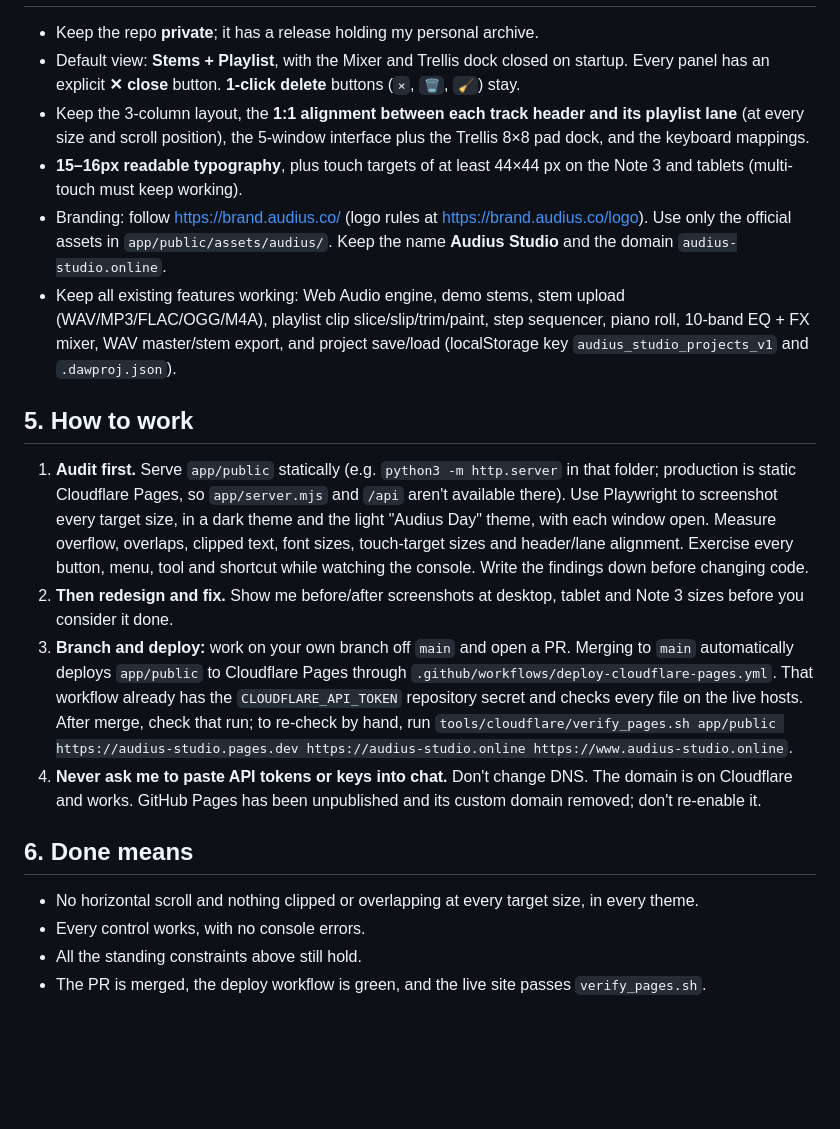
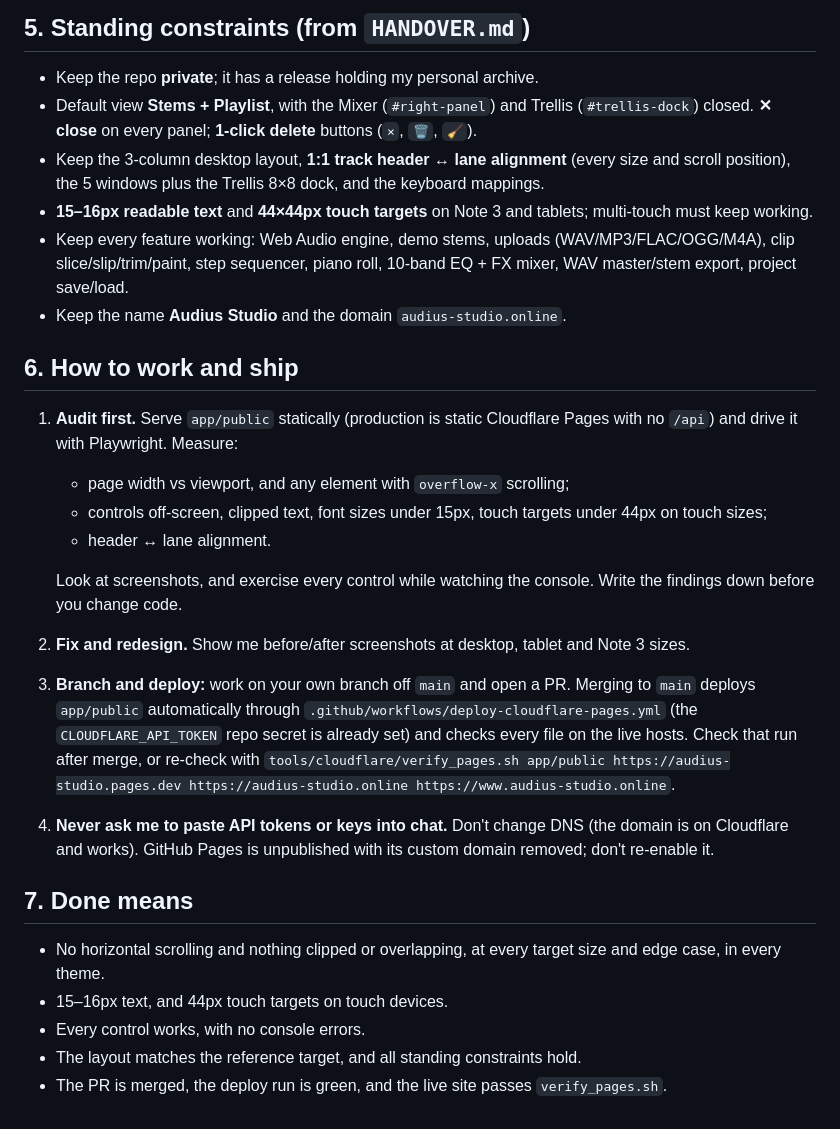
Before and after one commit to DOGECOIN87/STUDIO, a Markdown page: NEXT_ASSISTANT_PROMPT.md, the part around one of its changes. Drawn GitHub-style; blank space fills up the shorter version.

```diff
--- a/NEXT_ASSISTANT_PROMPT.md
+++ b/NEXT_ASSISTANT_PROMPT.md
@@ -49,21 +99,28 @@ No console errors appeared on first load at 1920×1080.
+## 5. Standing constraints (from `HANDOVER.md`)
 
 - Keep the repo **private**; it has a release holding my personal archive.
-- Default view: **Stems + Playlist**, with the Mixer and Trellis dock closed on startup. Every panel has an explicit **✕ close** button. **1-click delete** buttons (`×`, `🗑`, `🧹`) stay.
-- Keep the 3-column layout, the **1:1 alignment between each track header and its playlist lane** (at every size and scroll position), the 5-window interface plus the Trellis 8×8 pad dock, and the keyboard mappings.
-- **15–16px readable typography**, plus touch targets of at least 44×44 px on the Note 3 and tablets (multi-touch must keep working).
-- Branding: follow https://brand.audius.co/ (logo rules at https://brand.audius.co/logo). Use only the official assets in `app/public/assets/audius/`. Keep the name **Audius Studio** and the domain `audius-studio.online`.
-- Keep all existing features working: Web Audio engine, demo stems, stem upload (WAV/MP3/FLAC/OGG/M4A), playlist clip slice/slip/trim/paint, step sequencer, piano roll, 10-band EQ + FX mixer, WAV master/stem export, and project save/load (localStorage key `audius_studio_projects_v1` and `.dawproj.json`).
+- Default view **Stems + Playlist**, with the Mixer (`#right-panel`) and Trellis (`#trellis-dock`) closed. **✕ close** on every panel; **1-click delete** buttons (`×`, `🗑`, `🧹`).
+- Keep the 3-column desktop layout, **1:1 track header ↔ lane alignment** (every size and scroll position), the 5 windows plus the Trellis 8×8 dock, and the keyboard mappings.
+- **15–16px readable text** and **44×44px touch targets** on Note 3 and tablets; multi-touch must keep working.
+- Keep every feature working: Web Audio engine, demo stems, uploads (WAV/MP3/FLAC/OGG/M4A), clip slice/slip/trim/paint, step sequencer, piano roll, 10-band EQ + FX mixer, WAV master/stem export, project save/load.
+- Keep the name **Audius Studio** and the domain `audius-studio.online`.
 
-## 5. How to work
+## 6. How to work and ship
 
-1. **Audit first.** Serve `app/public` statically (e.g. `python3 -m http.server` in that folder; production is static Cloudflare Pages, so `app/server.mjs` and `/api` aren't available there). Use Playwright to screenshot every target size, in a dark theme and the light "Audius Day" theme, with each window open. Measure overflow, overlaps, clipped text, font sizes, touch-target sizes and header/lane alignment. Exercise every button, menu, tool and shortcut while watching the console. Write the findings down before changing code.
-2. **Then redesign and fix.** Show me before/after screenshots at desktop, tablet and Note 3 sizes before you consider it done.
-3. **Branch and deploy:** work on your own branch off `main` and open a PR. Merging to `main` automatically deploys `app/public` to Cloudflare Pages through `.github/workflows/deploy-cloudflare-pages.yml`. That workflow already has the `CLOUDFLARE_API_TOKEN` repository secret and checks every file on the live hosts. After merge, check that run; to re-check by hand, run `tools/cloudflare/verify_pages.sh app/public https://audius-studio.pages.dev https://audius-studio.online https://www.audius-studio.online`.
-4. **Never ask me to paste API tokens or keys into chat.** Don't change DNS. The domain is on Cloudflare and works. GitHub Pages has been unpublished and its custom domain removed; don't re-enable it.
+1. **Audit first.** Serve `app/public` statically (production is static Cloudflare Pages with no `/api`) and drive it with Playwright. Measure:
+   - page width vs viewport, and any element with `overflow-x` scrolling;
+   - controls off-screen, clipped text, font sizes under 15px, touch targets under 44px on touch sizes;
+   - header ↔ lane alignment.
 
-## 6. Done means
+   Look at screenshots, and exercise every control while watching the console. Write the findings down before you change code.
+2. **Fix and redesign.** Show me before/after screenshots at desktop, tablet and Note 3 sizes.
+3. **Branch and deploy:** work on your own branch off `main` and open a PR. Merging to `main` deploys `app/public` automatically through `.github/workflows/deploy-cloudflare-pages.yml` (the `CLOUDFLARE_API_TOKEN` repo secret is already set) and checks every file on the live hosts. Check that run after merge, or re-check with `tools/cloudflare/verify_pages.sh app/public https://audius-studio.pages.dev https://audius-studio.online https://www.audius-studio.online`.
+4. **Never ask me to paste API tokens or keys into chat.** Don't change DNS (the domain is on Cloudflare and works). GitHub Pages is unpublished with its custom domain removed; don't re-enable it.
 
-- No horizontal scroll and nothing clipped or overlapping at every target size, in every theme.
+## 7. Done means
+
+- No horizontal scrolling and nothing clipped or overlapping, at every target size and edge case, in every theme.
+- 15–16px text, and 44px touch targets on touch devices.
 - Every control works, with no console errors.
-- All the standing constraints above still hold.
-- The PR is merged, the deploy workflow is green, and the live site passes `verify_pages.sh`.
+- The layout matches the reference target, and all standing constraints hold.
+- The PR is merged, the deploy run is green, and the live site passes `verify_pages.sh`.
```
Also changed, not shown: other parts of NEXT_ASSISTANT_PROMPT.md (+81 -31 lines).
